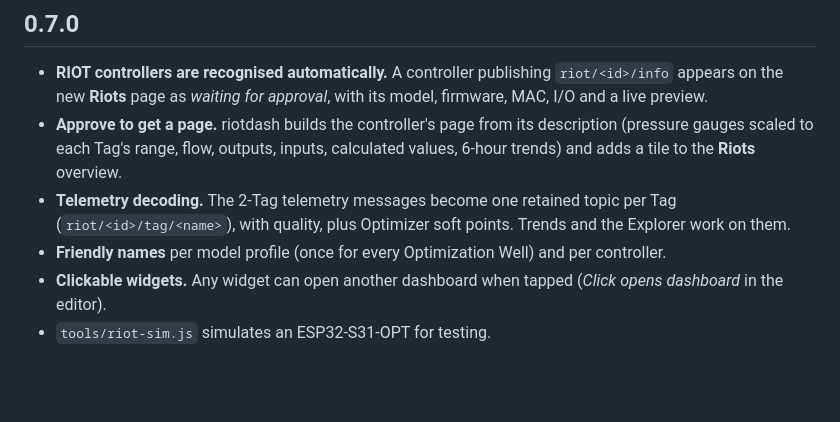
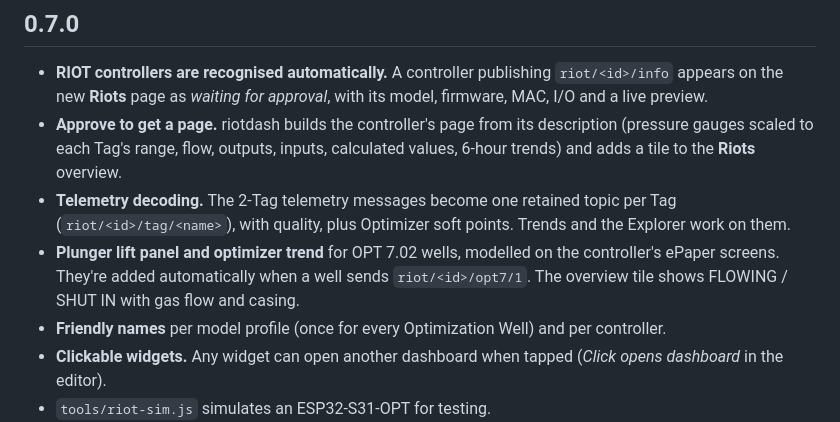
Before and after one commit to homershaw/riotdash, a Markdown page: CHANGELOG.md, the part around the change. Rendered like a GitHub page; blank space fills up the shorter version.

```diff
--- a/CHANGELOG.md
+++ b/CHANGELOG.md
@@ -4,6 +4,7 @@
 - **RIOT controllers are recognised automatically.** A controller publishing `riot/<id>/info` appears on the new **Riots** page as *waiting for approval*, with its model, firmware, MAC, I/O and a live preview.
 - **Approve to get a page.** riotdash builds the controller's page from its description (pressure gauges scaled to each Tag's range, flow, outputs, inputs, calculated values, 6-hour trends) and adds a tile to the **Riots** overview.
 - **Telemetry decoding.** The 2-Tag telemetry messages become one retained topic per Tag (`riot/<id>/tag/<name>`), with quality, plus Optimizer soft points. Trends and the Explorer work on them.
+- **Plunger lift panel and optimizer trend** for OPT 7.02 wells, modelled on the controller's ePaper screens. They're added automatically when a well sends `riot/<id>/opt7/1`. The overview tile shows FLOWING / SHUT IN with gas flow and casing.
 - **Friendly names** per model profile (once for every Optimization Well) and per controller.
 - **Clickable widgets.** Any widget can open another dashboard when tapped (*Click opens dashboard* in the editor).
 - `tools/riot-sim.js` simulates an ESP32-S31-OPT for testing.
```
Also changed, not shown: docs/riots.md (+21 -0 lines), docs/img/plunger.png (added), 6 other files.
